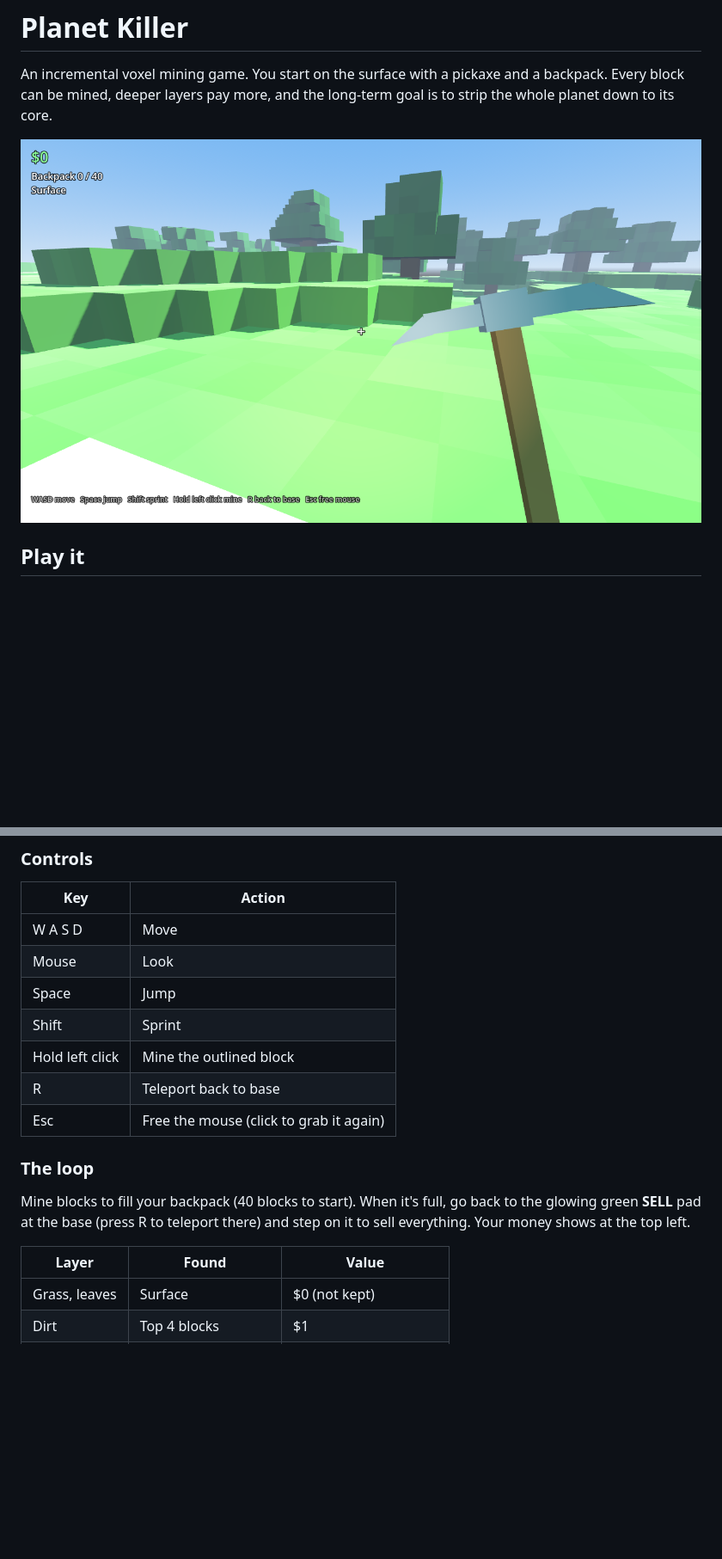
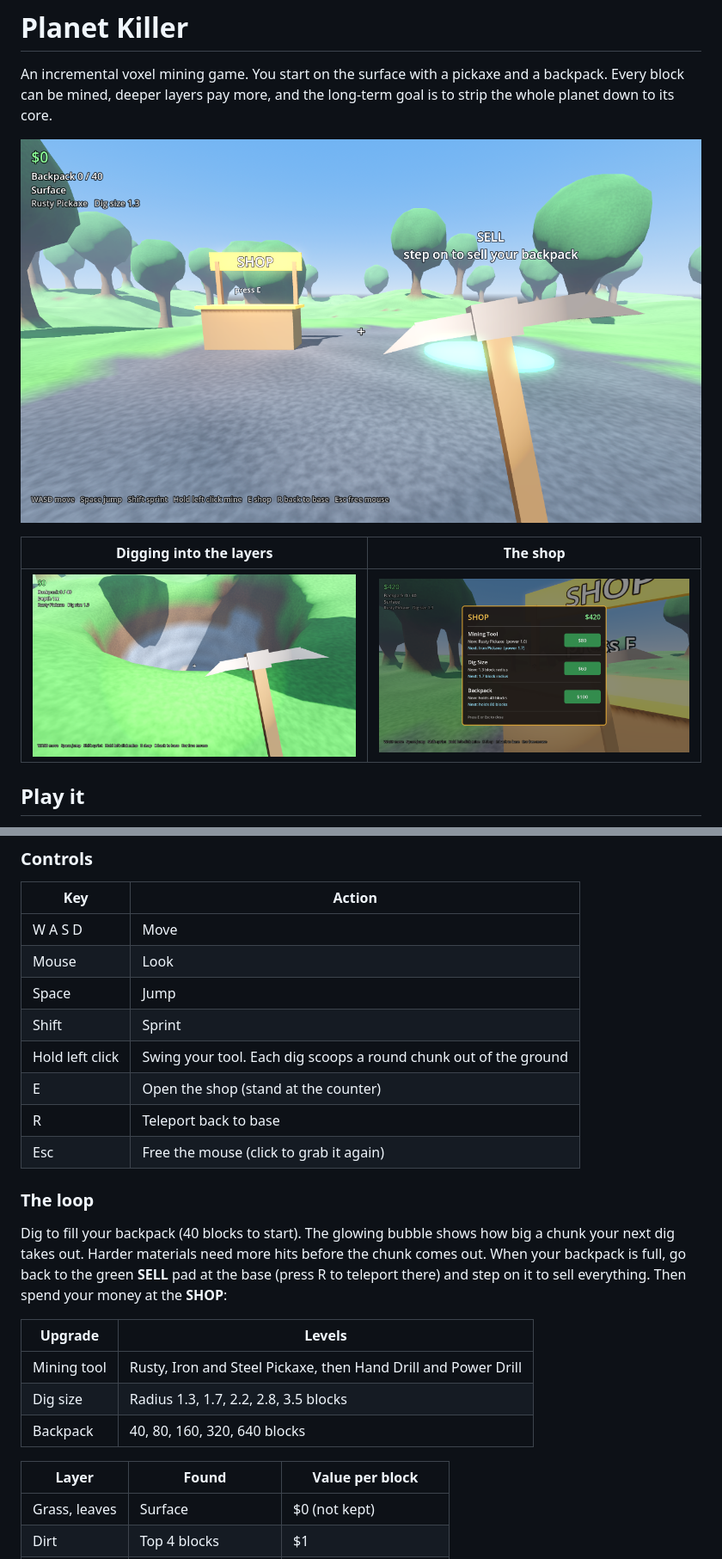
Before and after one commit to Joshs-DevAcc/PlanetKiller, a Markdown page: README.md, 2 parts joined by grey strips. Shown at 86% size. GitHub-like rendering; pictures changed too: docs/screenshot.png, docs/screenshot_pit.png (added), docs/screenshot_shop.png (added); blank space fills up the shorter version.

```diff
--- a/README.md
+++ b/README.md
@@ -4,7 +4,11 @@ An incremental voxel mining game. You start on the surface with a pickaxe and a
 backpack. Every block can be mined, deeper layers pay more, and the long-term goal
 is to strip the whole planet down to its core.
 
-![Prototype screenshot](docs/screenshot.png)
+![The base, with the shop and sell pad](docs/screenshot.png)
+
+| Digging into the layers | The shop |
+| --- | --- |
+| ![A pit dug through grass, dirt and stone](docs/screenshot_pit.png) | ![The shop menu](docs/screenshot_shop.png) |
 
 ## Play it
 
@@ -24,17 +28,25 @@ If your computer's graphics are old and the game won't start, go to
 | Mouse | Look |
 | Space | Jump |
 | Shift | Sprint |
-| Hold left click | Mine the outlined block |
+| Hold left click | Swing your tool. Each dig scoops a round chunk out of the ground |
+| E | Open the shop (stand at the counter) |
 | R | Teleport back to base |
 | Esc | Free the mouse (click to grab it again) |
 
 ### The loop
 
-Mine blocks to fill your backpack (40 blocks to start). When it's full, go back to the
-glowing green **SELL** pad at the base (press R to teleport there) and step on it to
-sell everything. Your money shows at the top left.
+Dig to fill your backpack (40 blocks to start). The glowing bubble shows how big a chunk
+your next dig takes out. Harder materials need more hits before the chunk comes out.
+When your backpack is full, go back to the green **SELL** pad at the base (press R to
+teleport there) and step on it to sell everything. Then spend your money at the **SHOP**:
 
-| Layer | Found | Value |
+| Upgrade | Levels |
+| --- | --- |
+| Mining tool | Rusty, Iron and Steel Pickaxe, then Hand Drill and Power Drill |
+| Dig size | Radius 1.3, 1.7, 2.2, 2.8, 3.5 blocks |
+| Backpack | 40, 80, 160, 320, 640 blocks |
+
+| Layer | Found | Value per block |
 | --- | --- | --- |
 | Grass, leaves | Surface | $0 (not kept) |
 | Dirt | Top 4 blocks | $1 |
```
Also changed, not shown: other parts of README.md (+12 -8 lines), 12 other files.
